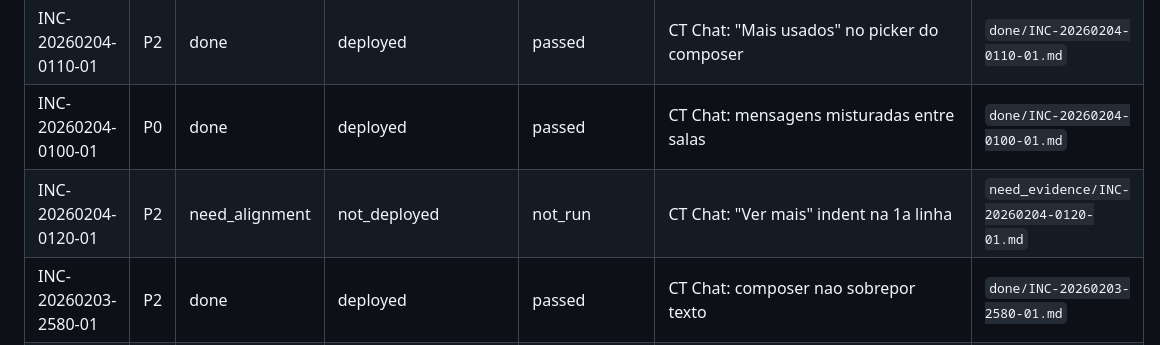
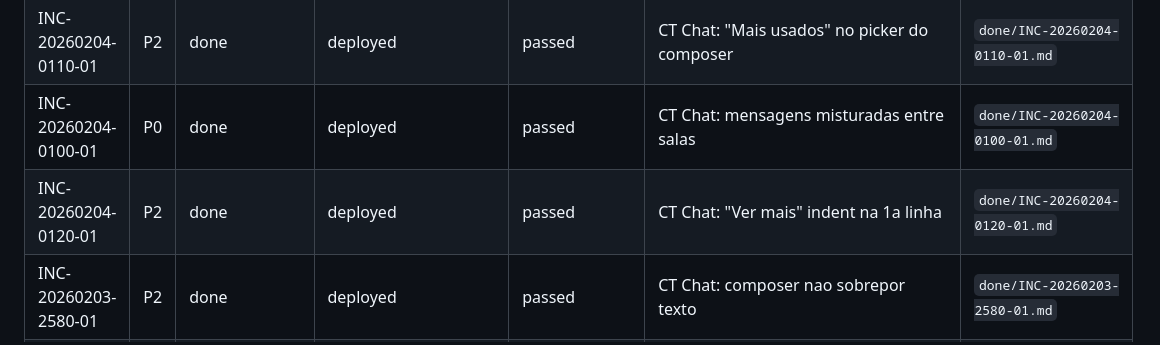
Before and after one commit to convenientetecnologia-coder/conveniente, a Markdown page: docs/inbox/INDEX.md, the part around the change. Rendered like a GitHub page.

Commit message:
docs(inbox): fechar INC 0120 (ver mais indent)
INC-20260204-0120-01: done + evidencia no debug.log.

```diff
--- a/docs/inbox/INDEX.md
+++ b/docs/inbox/INDEX.md
@@ -22,7 +22,7 @@
 | INC-20260202-2000-01 | P0 | done | deployed | passed | CT: Fonte Ãšnica da Verdade (Virtusâ†’Grupos / Contas FB v2 / SimulaÃ§Ãµes) | `done/INC-20260202-2000-01.md` |
 | INC-20260204-0110-01 | P2 | done | deployed | passed | CT Chat: "Mais usados" no picker do composer | `done/INC-20260204-0110-01.md` |
 | INC-20260204-0100-01 | P0 | done | deployed | passed | CT Chat: mensagens misturadas entre salas | `done/INC-20260204-0100-01.md` |
-| INC-20260204-0120-01 | P2 | need_alignment | not_deployed | not_run | CT Chat: "Ver mais" indent na 1a linha | `need_evidence/INC-20260204-0120-01.md` |
+| INC-20260204-0120-01 | P2 | done | deployed | passed | CT Chat: "Ver mais" indent na 1a linha | `done/INC-20260204-0120-01.md` |
 | INC-20260203-2580-01 | P2 | done | deployed | passed | CT Chat: composer nao sobrepor texto | `done/INC-20260203-2580-01.md` |
 | INC-20260203-2570-01 | P2 | done | deployed | passed | CT Chat: pack de emojis padrao | `done/INC-20260203-2570-01.md` |
 | INC-20260203-2560-01 | P2 | done | deployed | passed | CT Chat: layout do composer (input full + botoes dentro) | `done/INC-20260203-2560-01.md` |
```
Also changed, not shown: docs/TIMELINE.md (+9 -0 lines), 2 other files.
